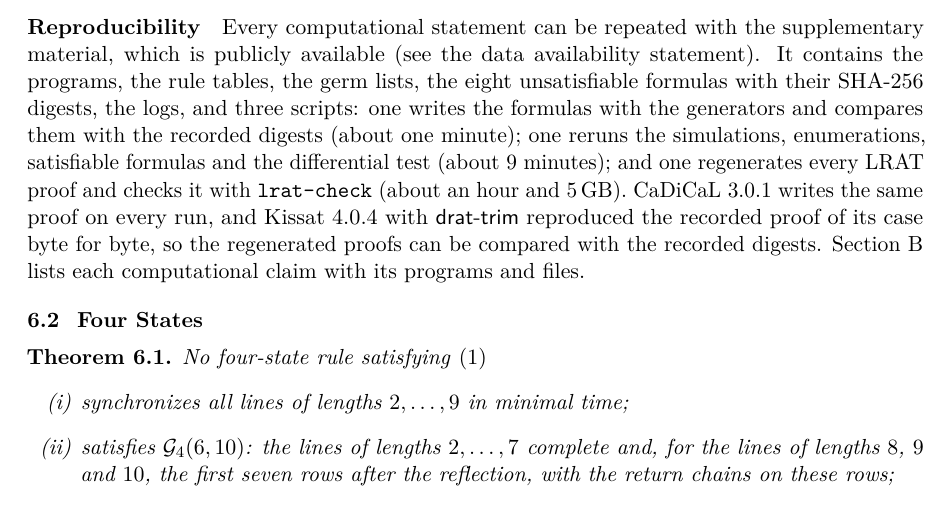
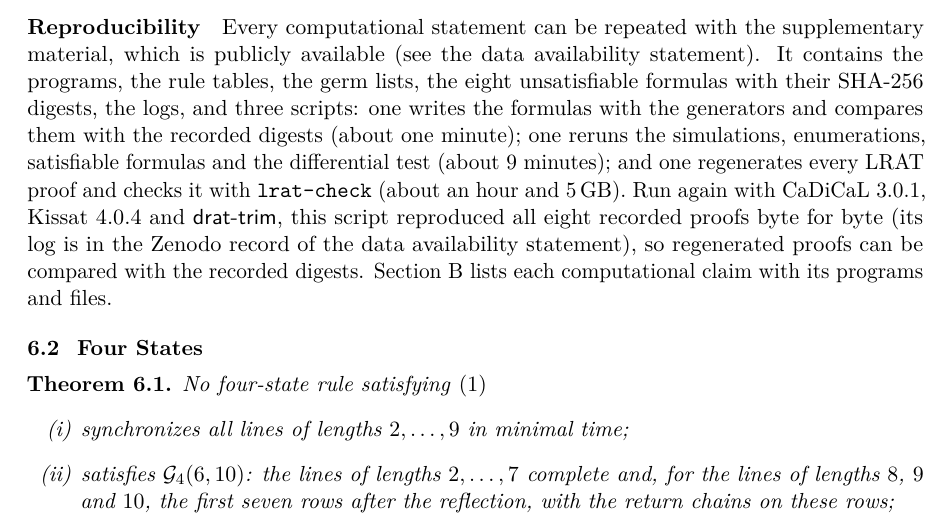
Before and after one commit to giamkiakeng/proj1, a LaTeX paper (fssp5/paper/paper.tex, which reads fssp5/paper/sec6_applications.tex): part of page 21 of 33, cut so that both start at the same text. Compiled offline with pdfLaTeX.

Commit message:
Paper: report the rerun that reproduced all eight proofs
Section 6.1 now says that check_certificates.sh, run again with
CaDiCaL 3.0.1, Kissat 4.0.4 and drat-trim, reproduced all eight recorded
proofs byte for byte; the log of that run (6 November 2026) is in the
Zenodo record.

Co-Authored-By: Claude Opus 5.5 <noreply@anthropic.com>
Claude-Session: https://claude.ai/code/session_01Fzbr6KXixDS4moLXGGMjPM

```diff
--- a/fssp5/paper/sec6_applications.tex
+++ b/fssp5/paper/sec6_applications.tex
@@ -98,9 +98,10 @@ formulas with the generators and compares them with the recorded digests
 (about one minute); one reruns the simulations, enumerations, satisfiable
 formulas and the differential test (about $9$ minutes); and one regenerates
 every LRAT proof and checks it with \texttt{lrat-check} (about an hour and
-$5$\,GB). CaDiCaL~3.0.1 writes the same proof on every run, and Kissat~4.0.4
-with \textsf{drat-trim} reproduced the recorded proof of its case byte for byte,
-so the regenerated proofs can be compared with the recorded digests.
+$5$\,GB). Run again with CaDiCaL~3.0.1, Kissat~4.0.4 and \textsf{drat-trim},
+this script reproduced all eight recorded proofs byte for byte (its log is in
+the Zenodo record of the data availability statement), so regenerated proofs
+can be compared with the recorded digests.
 \Cref{app:artefacts} lists each computational claim with its programs and files.
 
 \subsection{Four States}\label{sec:four}
```
Also changed, not shown: fssp5/paper/paper.pdf.
